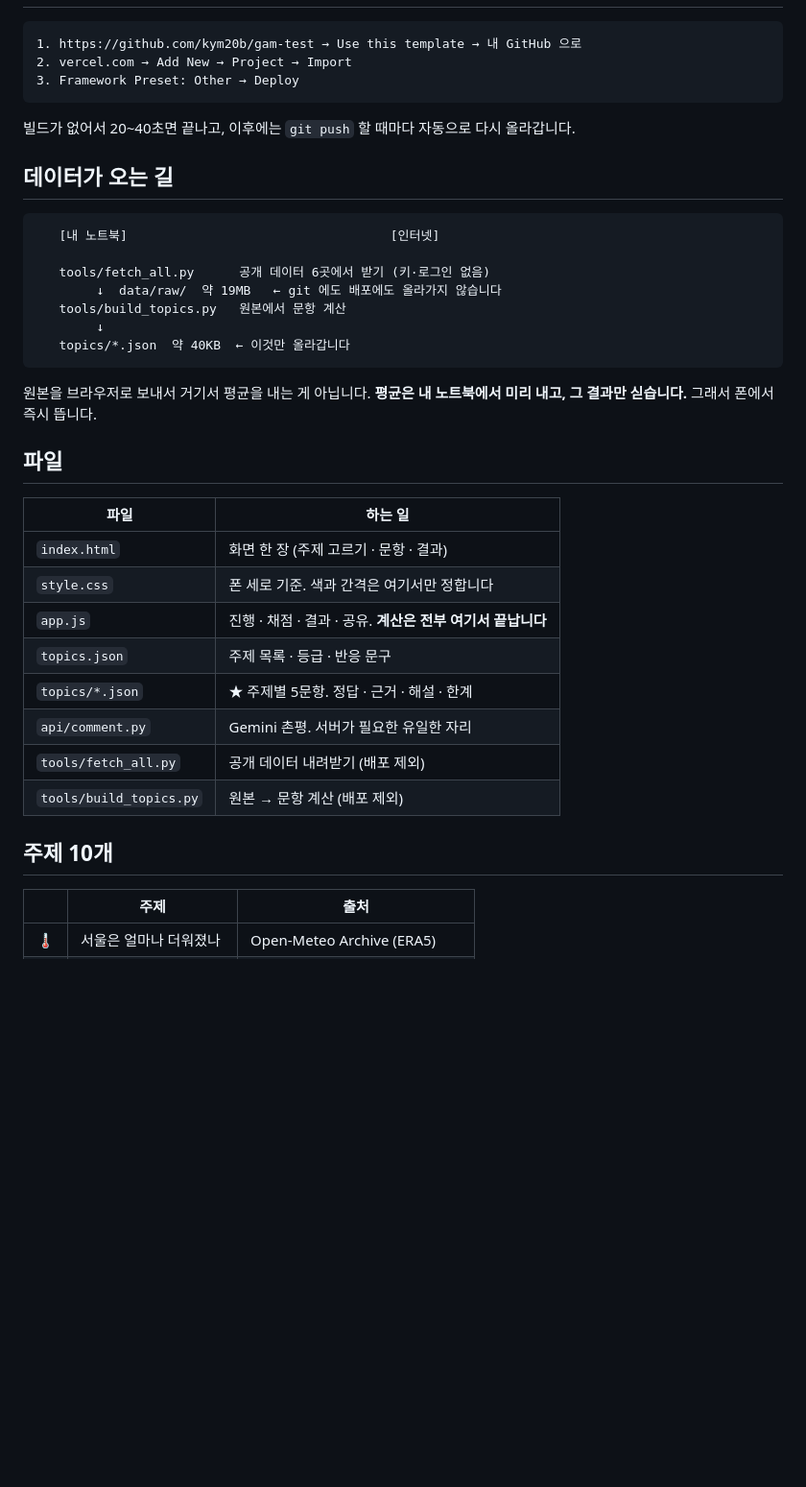
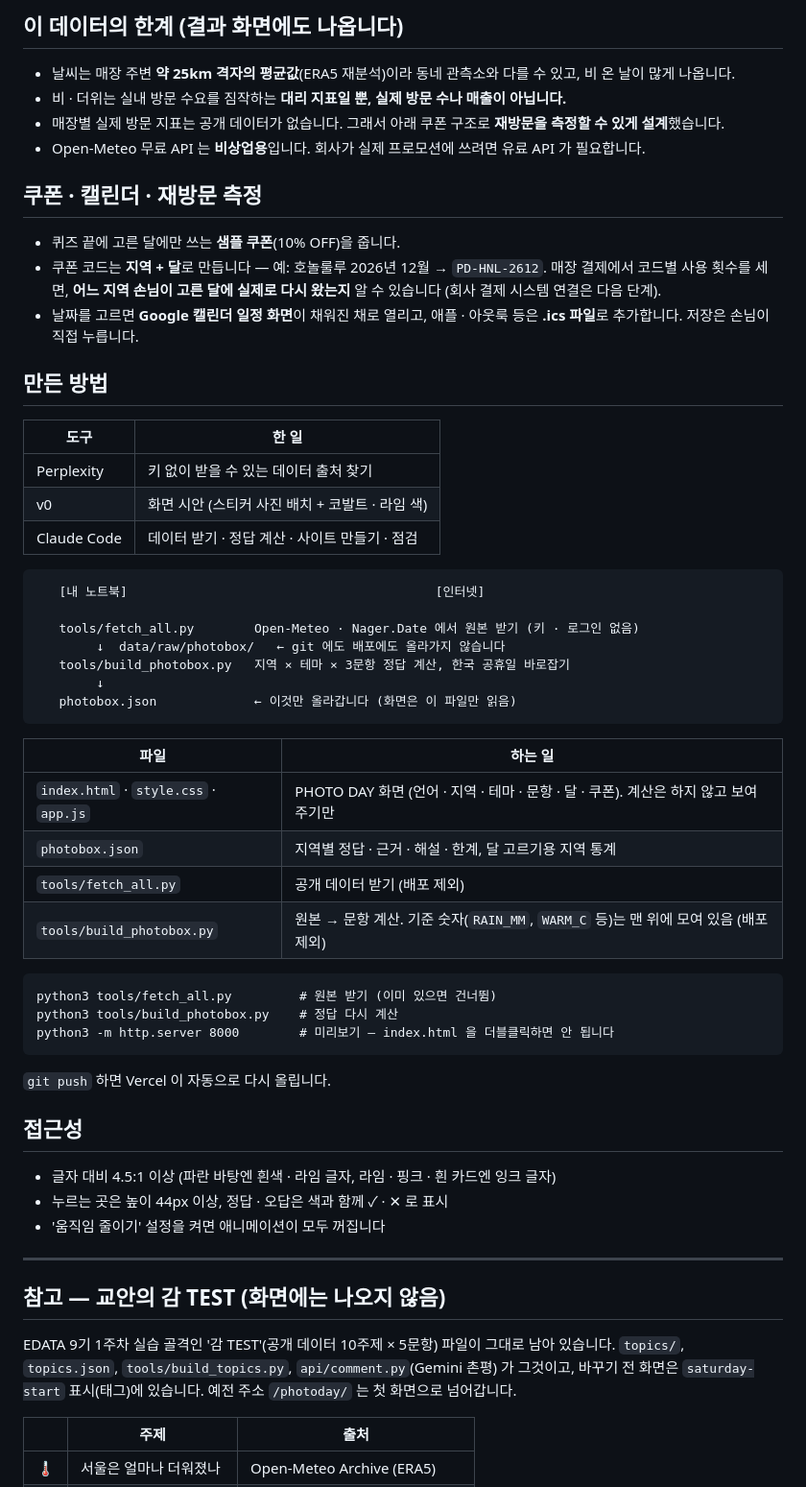
Before and after one commit to monquro/gam-test, a Markdown page: README.md, the part around one of its changes. Shown at 96% size. Drawn GitHub-style; blank space fills up the shorter version.

Commit message:
README를 PHOTO DAY 중심으로: 지역별 퀴즈·지역별 날씨 측정값·출처·기준·한계·쿠폰 설계
Co-Authored-By: Claude Opus 5.5 <noreply@anthropic.com>

````diff
--- a/README.md
+++ b/README.md
@@ -27,41 +112,63 @@ python -m http.server 8000      # index.html 을 더블클릭하면 안 됩니
+## 이 데이터의 한계 (결과 화면에도 나옵니다)
+
+- 날씨는 매장 주변 **약 25km 격자의 평균값**(ERA5 재분석)이라 동네 관측소와 다를 수 있고, 비 온 날이 많게 나옵니다.
+- 비 · 더위는 실내 방문 수요를 짐작하는 **대리 지표일 뿐, 실제 방문 수나 매출이 아닙니다.**
+- 매장별 실제 방문 지표는 공개 데이터가 없습니다. 그래서 아래 쿠폰 구조로 **재방문을 측정할 수 있게 설계**했습니다.
+- Open-Meteo 무료 API 는 **비상업용**입니다. 회사가 실제 프로모션에 쓰려면 유료 API 가 필요합니다.
+
+## 쿠폰 · 캘린더 · 재방문 측정
+
+- 퀴즈 끝에 고른 달에만 쓰는 **샘플 쿠폰**(10% OFF)을 줍니다.
+- 쿠폰 코드는 **지역 + 달**로 만듭니다 — 예: 호놀룰루 2026년 12월 → `PD-HNL-2612`.
+  매장 결제에서 코드별 사용 횟수를 세면, **어느 지역 손님이 고른 달에 실제로 다시 왔는지** 알 수 있습니다 (회사 결제 시스템 연결은 다음 단계).
+- 날짜를 고르면 **Google 캘린더 일정 화면**이 채워진 채로 열리고, 애플 · 아웃룩 등은 **.ics 파일**로 추가합니다. 저장은 손님이 직접 누릅니다.
+
+## 만든 방법
+
+| 도구 | 한 일 |
+|---|---|
+| Perplexity | 키 없이 받을 수 있는 데이터 출처 찾기 |
+| v0 | 화면 시안 (스티커 사진 배치 + 코발트 · 라임 색) |
+| Claude Code | 데이터 받기 · 정답 계산 · 사이트 만들기 · 점검 |
 
 ```
-1. https://github.com/kym20b/gam-test → Use this template → 내 GitHub 으로
-2. vercel.com → Add New → Project → Import
-3. Framework Preset: Other → Deploy
+   [내 노트북]                                         [인터넷]
+
+   tools/fetch_all.py        Open-Meteo · Nager.Date 에서 원본 받기 (키 · 로그인 없음)
+        ↓  data/raw/photobox/   ← git 에도 배포에도 올라가지 않습니다
+   tools/build_photobox.py   지역 × 테마 × 3문항 정답 계산, 한국 공휴일 바로잡기
+        ↓
+   photobox.json             ← 이것만 올라갑니다 (화면은 이 파일만 읽음)
 ```
-
-빌드가 없어서 20~40초면 끝나고, 이후에는 `git push` 할 때마다 자동으로 다시 올라갑니다.
-
-## 데이터가 오는 길
-
-```
-   [내 노트북]                                   [인터넷]
-
-   tools/fetch_all.py      공개 데이터 6곳에서 받기 (키·로그인 없음)
-        ↓  data/raw/  약 19MB   ← git 에도 배포에도 올라가지 않습니다
-   tools/build_topics.py   원본에서 문항 계산
-        ↓
-   topics/*.json  약 40KB  ← 이것만 올라갑니다
-```
-
-원본을 브라우저로 보내서 거기서 평균을 내는 게 아닙니다. **평균은 내 노트북에서 미리
-내고, 그 결과만 싣습니다.** 그래서 폰에서 즉시 뜹니다.
-
-## 파일
 
 | 파일 | 하는 일 |
 |---|---|
-| `index.html` | 화면 한 장 (주제 고르기 · 문항 · 결과) |
-| `style.css` | 폰 세로 기준. 색과 간격은 여기서만 정합니다 |
-| `app.js` | 진행 · 채점 · 결과 · 공유. **계산은 전부 여기서 끝납니다** |
-| `topics.json` | 주제 목록 · 등급 · 반응 문구 |
-| `topics/*.json` | ★ 주제별 5문항. 정답 · 근거 · 해설 · 한계 |
-| `api/comment.py` | Gemini 촌평. 서버가 필요한 유일한 자리 |
-| `tools/fetch_all.py` | 공개 데이터 내려받기 (배포 제외) |
-| `tools/build_topics.py` | 원본 → 문항 계산 (배포 제외) |
+| `index.html` · `style.css` · `app.js` | PHOTO DAY 화면 (언어 · 지역 · 테마 · 문항 · 달 · 쿠폰). 계산은 하지 않고 보여 주기만 |
+| `photobox.json` | 지역별 정답 · 근거 · 해설 · 한계, 달 고르기용 지역 통계 |
+| `tools/fetch_all.py` | 공개 데이터 받기 (배포 제외) |
+| `tools/build_photobox.py` | 원본 → 문항 계산. 기준 숫자(`RAIN_MM`, `WARM_C` 등)는 맨 위에 모여 있음 (배포 제외) |
 
-## 주제 10개
+```
+python3 tools/fetch_all.py         # 원본 받기 (이미 있으면 건너뜀)
+python3 tools/build_photobox.py    # 정답 다시 계산
+python3 -m http.server 8000        # 미리보기 — index.html 을 더블클릭하면 안 됩니다
+```
+
+`git push` 하면 Vercel 이 자동으로 다시 올립니다.
+
+## 접근성
+
+- 글자 대비 4.5:1 이상 (파란 바탕엔 흰색 · 라임 글자, 라임 · 핑크 · 흰 카드엔 잉크 글자)
+- 누르는 곳은 높이 44px 이상, 정답 · 오답은 색과 함께 ✓ · ✕ 로 표시
+- '움직임 줄이기' 설정을 켜면 애니메이션이 모두 꺼집니다
+
+---
+
+## 참고 — 교안의 감 TEST (화면에는 나오지 않음)
+
+EDATA 9기 1주차 실습 골격인 '감 TEST'(공개 데이터 10주제 × 5문항) 파일이 그대로 남아 있습니다.
+`topics/`, `topics.json`, `tools/build_topics.py`, `api/comment.py`(Gemini 촌평) 가 그것이고,
+바꾸기 전 화면은 `saturday-start` 표시(태그)에 있습니다. 예전 주소 `/photoday/` 는 첫 화면으로 넘어갑니다.
 
 | | 주제 | 출처 |
 |---|---|---|
````
Also changed, not shown: other parts of README.md (+104 -54 lines).
